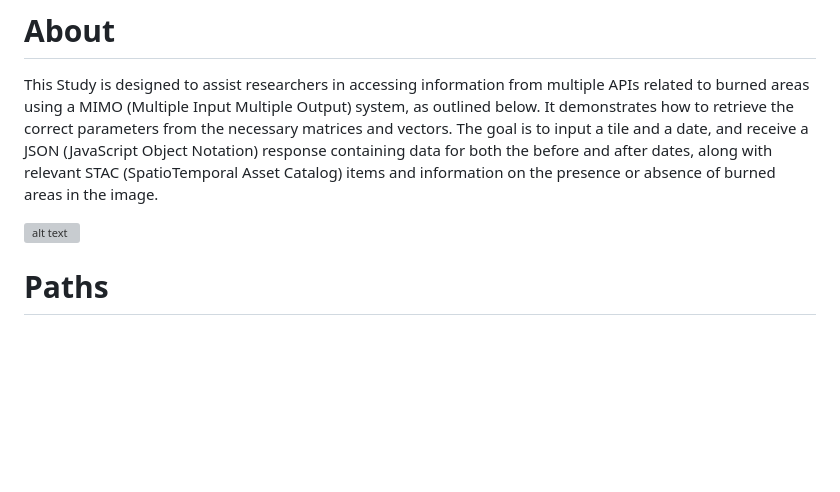
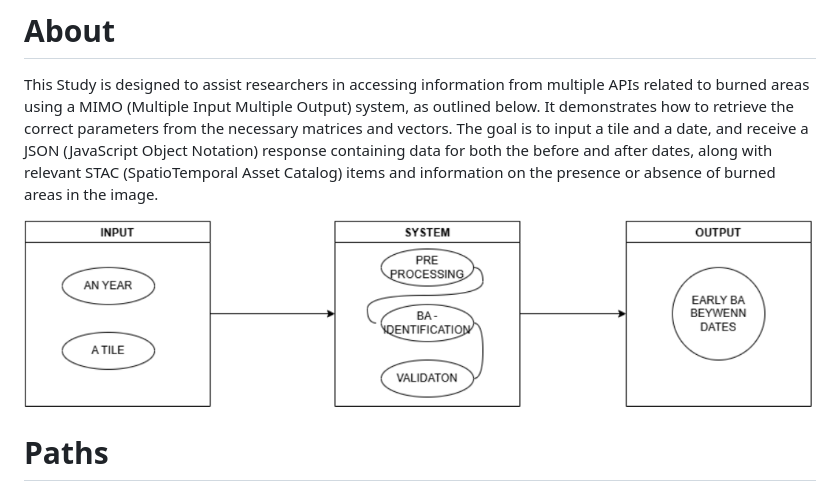
Before and after one commit to danielfarkat/cap-423, a Markdown page: early-ba-detection/README.md, the part around the change. Drawn GitHub-style; pictures changed too: early-ba-detection/image.png (added); blank space fills up the shorter version; grey boxes are pictures that could not be loaded.

Commit message:
adding image lost

```diff
--- a/early-ba-detection/README.md
+++ b/early-ba-detection/README.md
@@ -2,7 +2,7 @@
 
 This Study is designed to assist researchers in accessing information from multiple APIs related to burned areas using a MIMO (Multiple Input Multiple Output) system, as outlined below. It demonstrates how to retrieve the correct parameters from the necessary matrices and vectors. The goal is to input a tile and a date, and receive a JSON (JavaScript Object Notation) response containing data for both the before and after dates, along with relevant STAC (SpatioTemporal Asset Catalog) items and information on the presence or absence of burned areas in the image.
 
-![alt text](jupyter/preprocessing.drawio.png)
+![alt text](image.png)
 
 # Paths
 - the fuction is in the patk called [modules](module)
```
Also changed, not shown: 1 other file.
